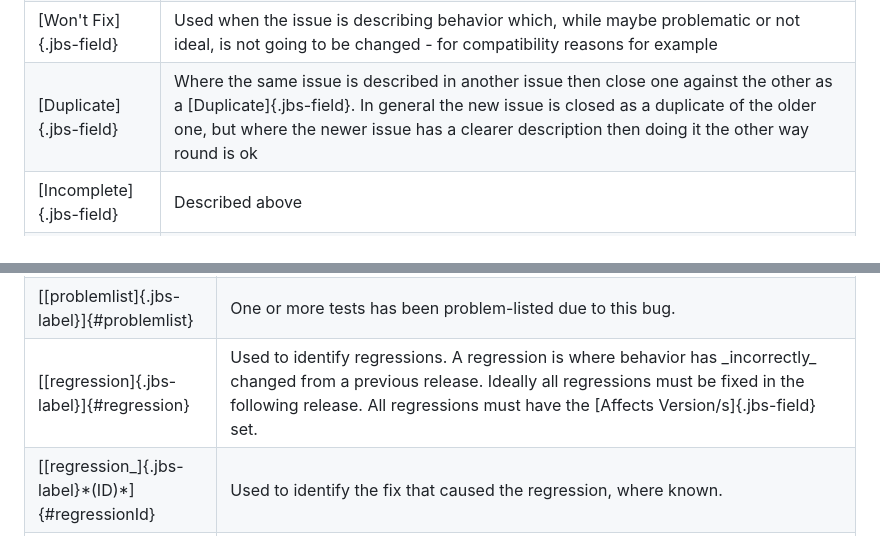
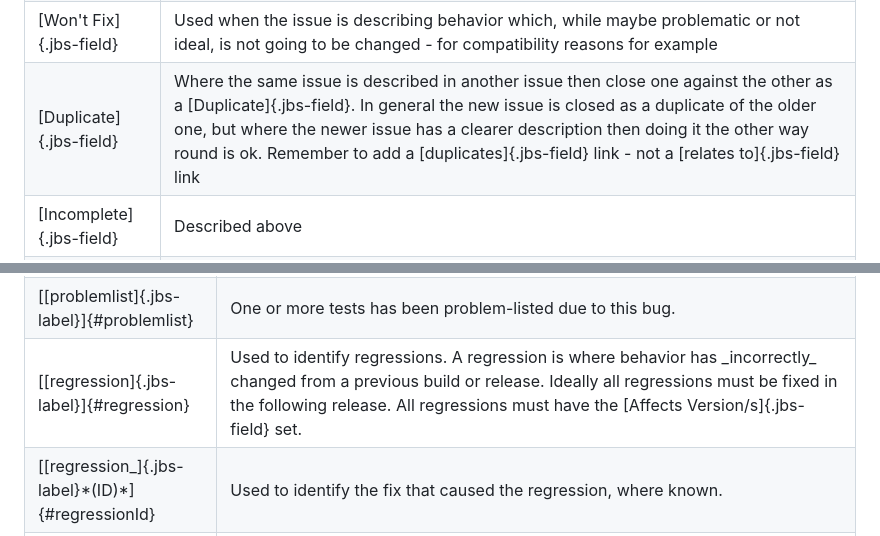
Before and after one commit to openjdk/guide, a Markdown page: src/guide/jbs-jdk-bug-system.md, 2 parts joined by grey strips. GitHub-like rendering.

```diff
--- a/src/guide/jbs-jdk-bug-system.md
+++ b/src/guide/jbs-jdk-bug-system.md
@@ -244,7 +244,7 @@ Once the work on an issue has been completed the issue should be in a "closed" s
 </tr>
 <tr>
     <td class="dictionary">[Duplicate]{.jbs-field}</td>
-    <td class="dictionary">Where the same issue is described in another issue then close one against the other as a [Duplicate]{.jbs-field}. In general the new issue is closed as a duplicate of the older one, but where the newer issue has a clearer description then doing it the other way round is ok</td>
+    <td class="dictionary">Where the same issue is described in another issue then close one against the other as a [Duplicate]{.jbs-field}. In general the new issue is closed as a duplicate of the older one, but where the newer issue has a clearer description then doing it the other way round is ok. Remember to add a [duplicates]{.jbs-field} link - not a [relates to]{.jbs-field} link</td>
 </tr>
 <tr>
     <td class="dictionary">[Incomplete]{.jbs-field}</td>
@@ -661,7 +661,7 @@ Examples:  If a bug fix only corrects a change in the build system, then add the
   <tr>
     <td class="dictionary">[[regression]{.jbs-label}]{#regression}</td>
     <td class="dictionary">
-      Used to identify regressions. A regression is where behavior has _incorrectly_ changed from a previous release. Ideally all regressions must be fixed in the following release. All regressions must have the [Affects Version/s]{.jbs-field} set.
+      Used to identify regressions. A regression is where behavior has _incorrectly_ changed from a previous build or release. Ideally all regressions must be fixed in the following release. All regressions must have the [Affects Version/s]{.jbs-field} set.
     </td>
   </tr>
   <tr>
```
Also changed, not shown: other parts of src/guide/jbs-jdk-bug-system.md (+5 -5 lines).
